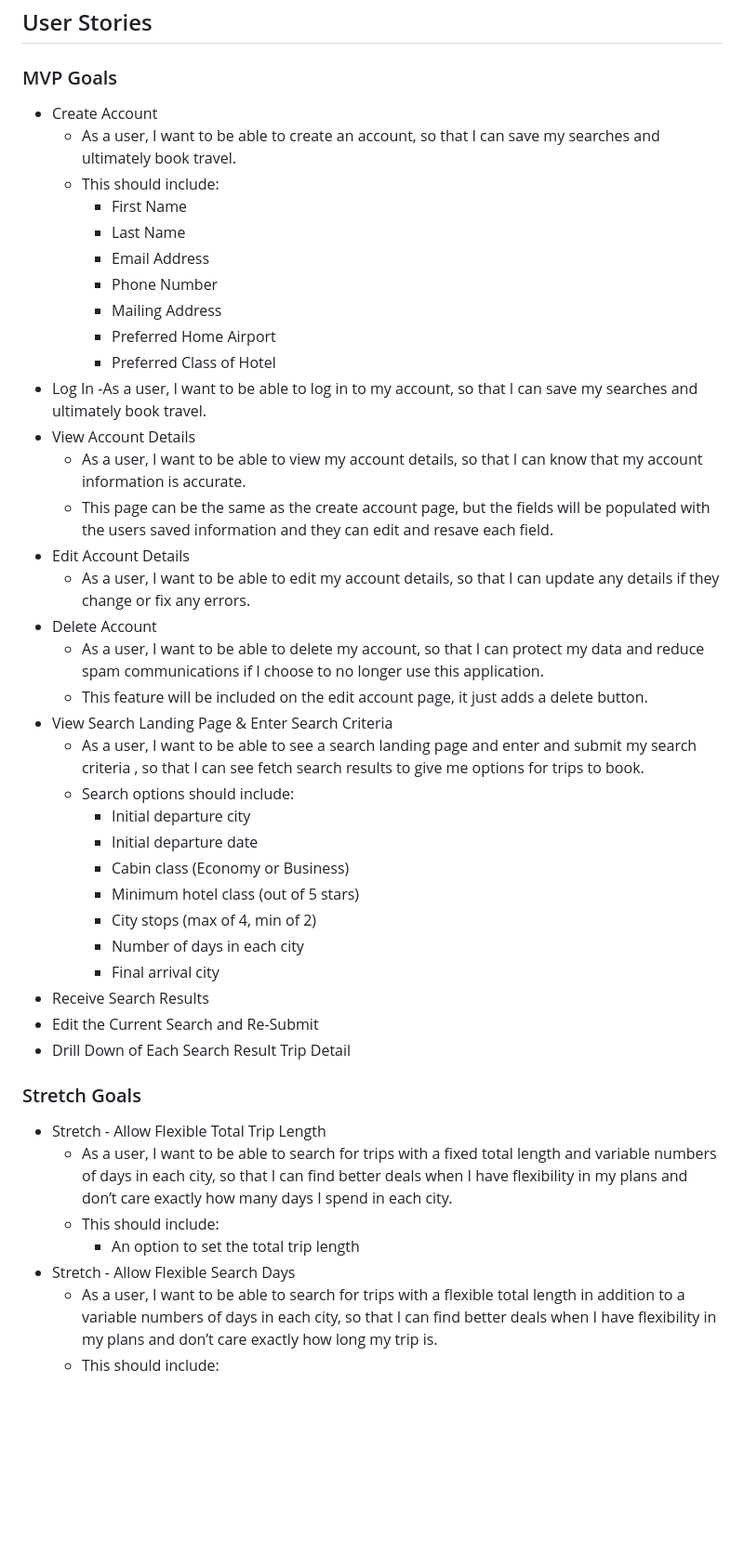
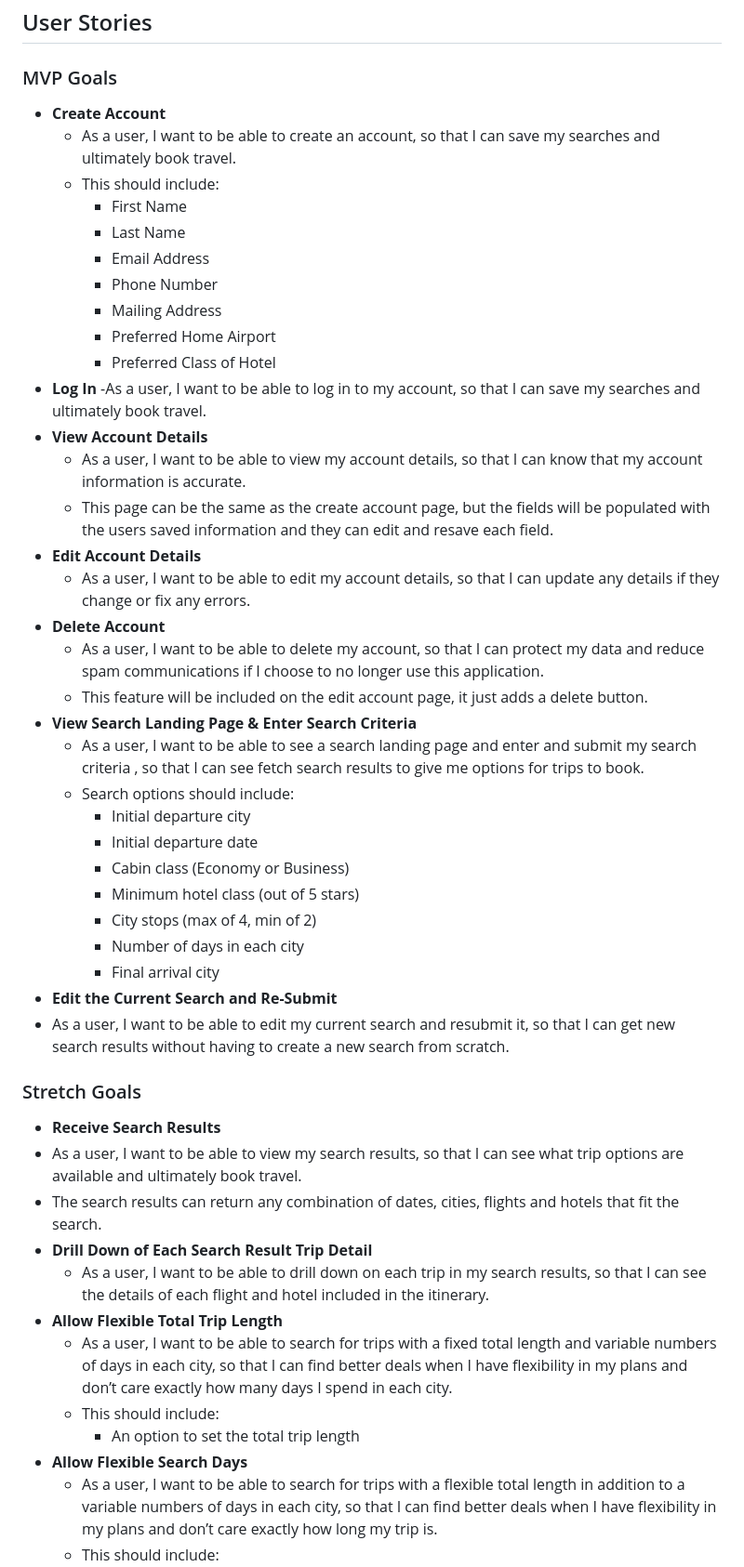
Before and after one commit to Matt-Gallery/Zig-Zaggo, a Markdown page: proposal.md, the part around the change printed below. Shown: that part at 93% size. GitHub-like rendering; blank space fills up the shorter version.

Commit message:
proposal md complete

```diff
--- a/proposal.md
+++ b/proposal.md
@@ -16,7 +16,7 @@ The point of the application is to make it easy for travelers who want to visit
 ## User Stories
 
 ### MVP Goals
-- Create Account
+- **Create Account**
     - As a user, I want to be able to create an account, so that I can save my searches and ultimately book travel.
     - This should include:
         * First Name
@@ -26,17 +26,17 @@ The point of the application is to make it easy for travelers who want to visit
         * Mailing Address
         * Preferred Home Airport
         * Preferred Class of Hotel
-- Log In
+- **Log In**
     -As a user, I want to be able to log in to my account, so that I can save my searches and ultimately book travel.
-- View Account Details
+- **View Account Details**
     - As a user, I want to be able to view my account details, so that I can know that my account information is accurate.
     - This page can be the same as the create account page, but the fields will be populated with the users saved information and they can edit and resave each field.
-- Edit Account Details
+- **Edit Account Details**
     - As a user, I want to be able to edit my account details, so that I can update any details if they change or fix any errors.
-- Delete Account
+- **Delete Account**
     - As a user, I want to be able to delete my account, so that I can protect my data and reduce spam communications if I choose to no longer use this application.
     - This feature will be included on the edit account page, it just adds a delete button.
-- View Search Landing Page & Enter Search Criteria
+- **View Search Landing Page & Enter Search Criteria**
     - As a user, I want to be able to see a search landing page and enter and submit my search criteria , so that I can see fetch search results to give me options for trips to book.
     - Search options should include:
         * Initial departure city
@@ -46,16 +46,20 @@ The point of the application is to make it easy for travelers who want to visit
         * City stops (max of 4, min of 2)
         * Number of days in each city
         * Final arrival city
-- Receive Search Results
-- Edit the Current Search and Re-Submit
-- Drill Down of Each Search Result Trip Detail
+- **Edit the Current Search and Re-Submit**
+ - As a user, I want to be able to edit my current search and resubmit it, so that I can get new search results without having to create a new search from scratch.
 
 ### Stretch Goals
-- Stretch - Allow Flexible Total Trip Length
+- **Receive Search Results**
+ - As a user, I want to be able to view my search results, so that I can see what trip options are available and ultimately book travel.
+ - The search results can return any combination of dates, cities, flights and hotels that fit the search.
+- **Drill Down of Each Search Result Trip Detail**
+    - As a user, I want to be able to drill down on each trip in my search results, so that I can see the details of each flight and hotel included in the itinerary.
+- **Allow Flexible Total Trip Length**
     - As a user, I want to be able to search for trips with a fixed total length and variable numbers of days in each city, so that I can find better deals when I have flexibility in my plans and don’t care exactly how many days I spend in each city.
     - This should include:
         * An option to set the total trip length
-- Stretch - Allow Flexible Search Days
+- **Allow Flexible Search Days**
     - As a user, I want to be able to search for trips with a flexible total length in addition to a variable numbers of days in each city, so that I can find better deals when I have flexibility in my plans and don’t care exactly how long my trip is.
     - This should include:
         * An option to choose earliest and latest trip start dates
```
Also changed, not shown: other parts of proposal.md (+7 -2 lines).
